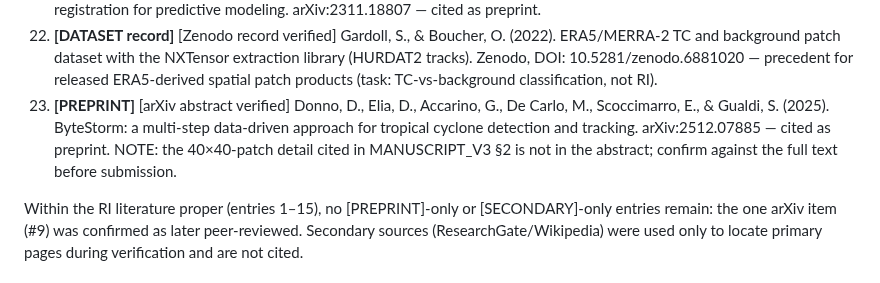
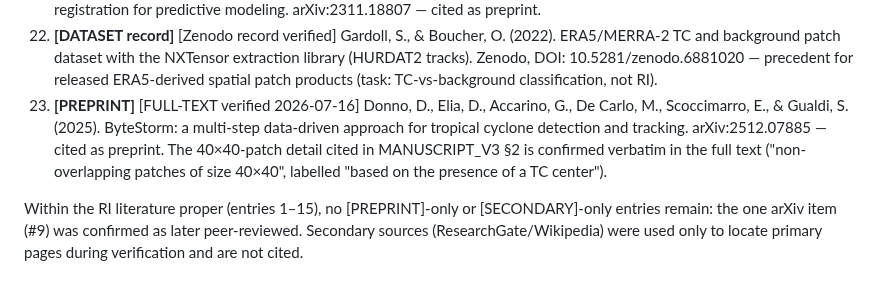
Before and after one commit to estefano-ferreira/cyclone-net, a Markdown page: docs/literature_review.md, the part around the change. GitHub-like rendering.

Commit message:
docs: ByteStorm 40x40 claim verified against the arXiv full text ('non-overlapping patches of size 40x40', labelled by presence of a TC centre - verbatim) - literature_review entry 23 upgraded from abstract-verified to FULL-TEXT verified; last unverified claim in MANUSCRIPT_V3 closed

```diff
--- a/docs/literature_review.md
+++ b/docs/literature_review.md
@@ -286,12 +286,13 @@ such in the manuscript.
     NXTensor extraction library (HURDAT2 tracks). Zenodo,
     DOI: 10.5281/zenodo.6881020 — precedent for released ERA5-derived
     spatial patch products (task: TC-vs-background classification, not RI).
-23. **[PREPRINT]** [arXiv abstract verified] Donno, D., Elia, D.,
+23. **[PREPRINT]** [FULL-TEXT verified 2026-07-16] Donno, D., Elia, D.,
     Accarino, G., De Carlo, M., Scoccimarro, E., & Gualdi, S. (2025).
     ByteStorm: a multi-step data-driven approach for tropical cyclone
     detection and tracking. arXiv:2512.07885 — cited as preprint.
-    NOTE: the 40×40-patch detail cited in MANUSCRIPT_V3 §2 is not in the
-    abstract; confirm against the full text before submission.
+    The 40×40-patch detail cited in MANUSCRIPT_V3 §2 is confirmed
+    verbatim in the full text ("non-overlapping patches of size 40×40",
+    labelled "based on the presence of a TC center").
 
 Within the RI literature proper (entries 1–15), no [PREPRINT]-only or
 [SECONDARY]-only entries remain: the
```
